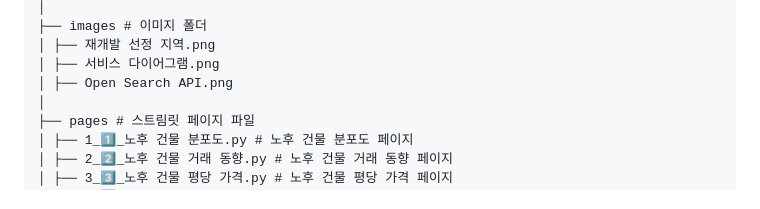
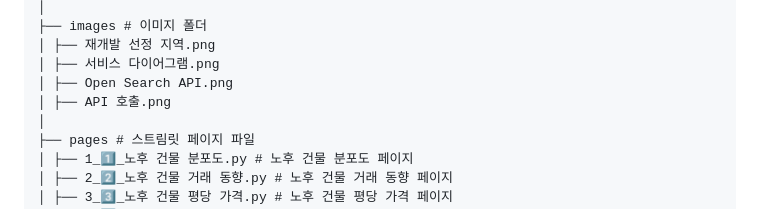
Before and after one commit to SSUMINIs/real-estate-dashboard-team5, a Markdown page: README.md, the part around the change. Drawn GitHub-style.

```diff
--- a/README.md
+++ b/README.md
@@ -49,6 +49,7 @@
 │ ├── 재개발 선정 지역.png
 │ ├── 서비스 다이어그램.png
 │ ├── Open Search API.png
+│ ├── API 호출.png
 │
 ├── pages # 스트림릿 페이지 파일
 │ ├── 1_1️⃣_노후 건물 분포도.py # 노후 건물 분포도 페이지
```
